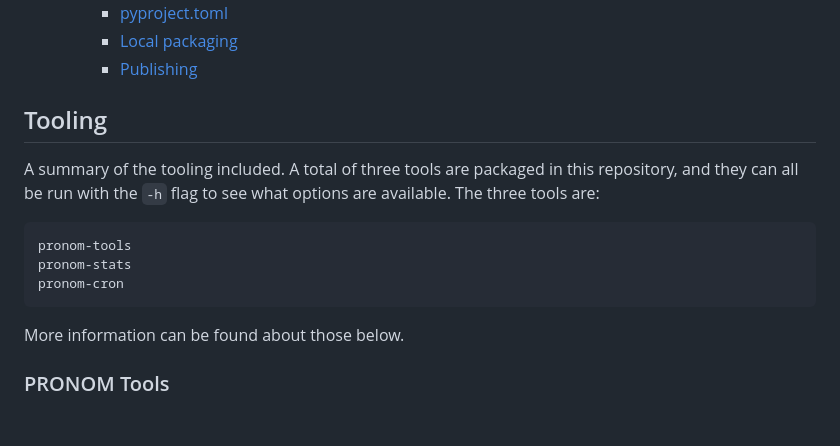
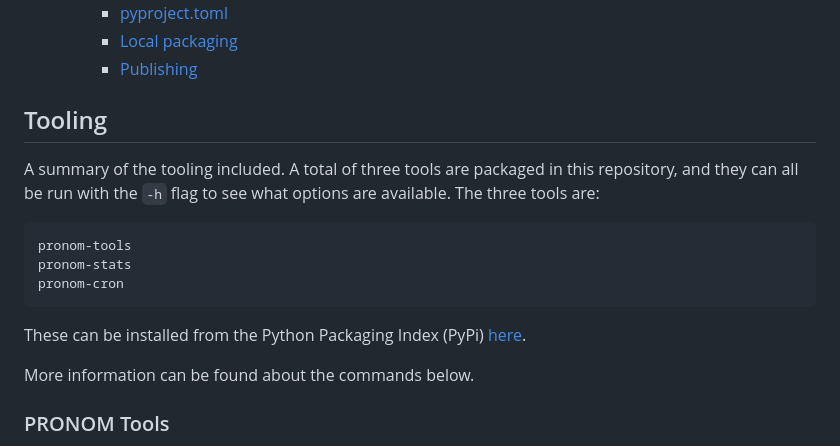
Before and after one commit to ffdev-info/pronom-release-tools, a Markdown page: README.md, the part around the change printed below. GitHub-like rendering; blank space fills up the shorter version.

Commit message:
Add PyPi download link

````diff
--- a/README.md
+++ b/README.md
@@ -27,7 +27,7 @@ Tools for working with PRONOM releases.
     + [Local packaging](#local-packaging)
     + [Publishing](#publishing)
 
-<!--markdownlint-enable -->
+<!-- markdownlint-enable -->
 
 ## Tooling
 
@@ -41,7 +41,11 @@ pronom-stats
 pronom-cron
 ```
 
-More information can be found about those below.
+These can be installed from the Python Packaging Index (PyPi) [here][pypi-dl-1].
+
+[pypi-dl-1]: https://pypi.org/project/pronom-tools/
+
+More information can be found about the commands below.
 
 ### PRONOM Tools
 
````
Also changed, not shown: other parts of README.md (+1 -1 lines).
